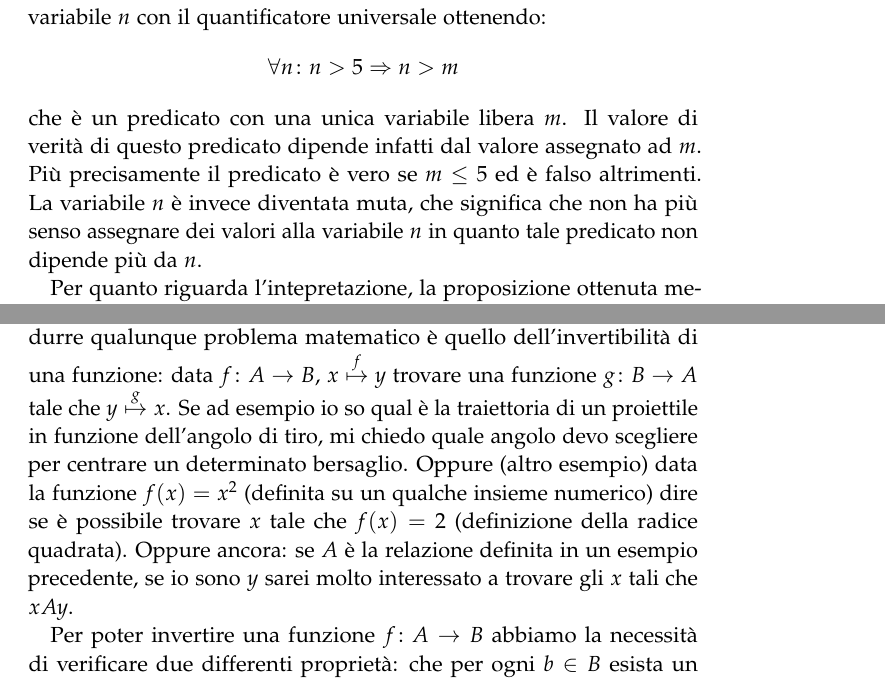
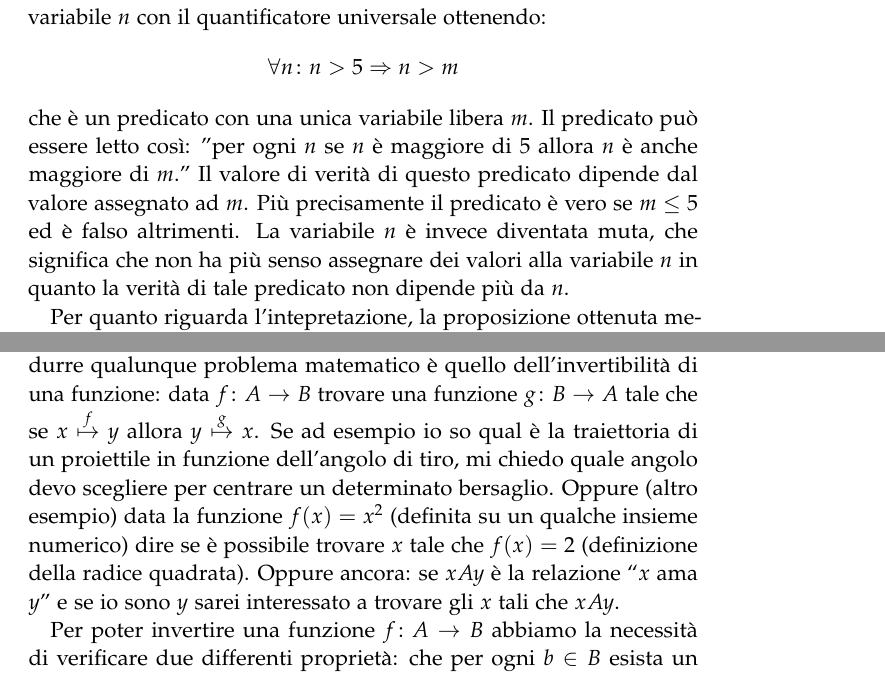
Before and after one commit to paolini/AnalisiUno, a LaTeX document (logica.tex): two parts of pages 6 and 12 of 22, joined at a grey line, cut so that both start at the same text. Compiled offline with pdfLaTeX.

Commit message:
avanzamento

```diff
--- a/logica.tex
+++ b/logica.tex
@@ -431,12 +431,13 @@ Possiamo chiudere la variabile $n$ con il quantificatore universale ottenendo:
 \[
   \forall n \colon n>5 \Rightarrow n>m
 \]
-che è un predicato con una unica variabile libera $m$. Il valore di verità di questo
-predicato dipende infatti dal valore assegnato ad $m$.
+che è un predicato con una unica variabile libera $m$.
+Il predicato può essere letto così: "per ogni $n$ se $n$ è maggiore di $5$ allora $n$ è anche maggiore di $m$."
+Il valore di verità di questo
+predicato dipende dal valore assegnato ad $m$.
 Più precisamente il predicato è vero se $m\le 5$ ed è falso altrimenti.
 La variabile $n$ è invece diventata muta, che significa che non ha più senso
-assegnare dei valori alla variabile $n$ in quanto tale predicato non dipende
-più da $n$.
+assegnare dei valori alla variabile $n$ in quanto la verità di tale predicato non dipende più da $n$.
 
 Per quanto riguarda l'intepretazione,
 la proposizione ottenuta mediante un quantificatore universale
@@ -771,16 +773,17 @@ insieme i diversi blocchi.
 
 Uno dei problemi più importanti a
 cui si può probabilmente ricondurre qualunque problema
-matematico è quello dell'invertibilità di una funzione: data $f\colon A\to B$,
-$x\stackrel f \mapsto y$ trovare una funzione $g\colon B\to A$ tale che
+matematico è quello dell'invertibilità di una funzione: data $f\colon A\to B$
+trovare una funzione $g\colon B\to A$ tale che
+se $x\stackrel f \mapsto y$ allora
 $y \stackrel g\mapsto x$. Se ad esempio io so qual è la traiettoria di
 un proiettile in funzione dell'angolo di tiro, mi chiedo quale angolo devo
 scegliere per centrare un determinato bersaglio.
 Oppure (altro esempio) data la funzione $f(x) = x^2$ (definita su un qualche insieme
 numerico) dire se è possibile trovare $x$ tale che $f(x) = 2$
 (definizione della radice quadrata).
-Oppure ancora: se $A$ è la relazione definita in un esempio precedente,
-se io sono $y$ sarei molto interessato a trovare gli $x$ tali che $x A y$.
+Oppure ancora: se $x A y$ è la relazione ``$x$ ama $y$''
+e se io sono $y$ sarei interessato a trovare gli $x$ tali che $x A y$.
 
 Per poter invertire una funzione $f\colon A \to B$ abbiamo la necessità di verificare due
 differenti proprietà: che per ogni $b\in B$ esista un elemento $a\in A$ tale che $f(a)=b$
```
Also changed, not shown: AnalisiUno.tex (+4 -0 lines), logica.tex (5 more changed lines), 2 other files.
